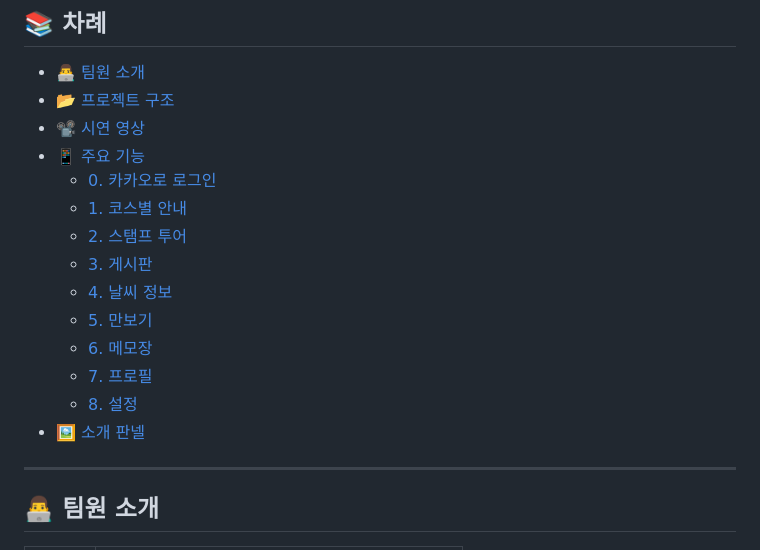
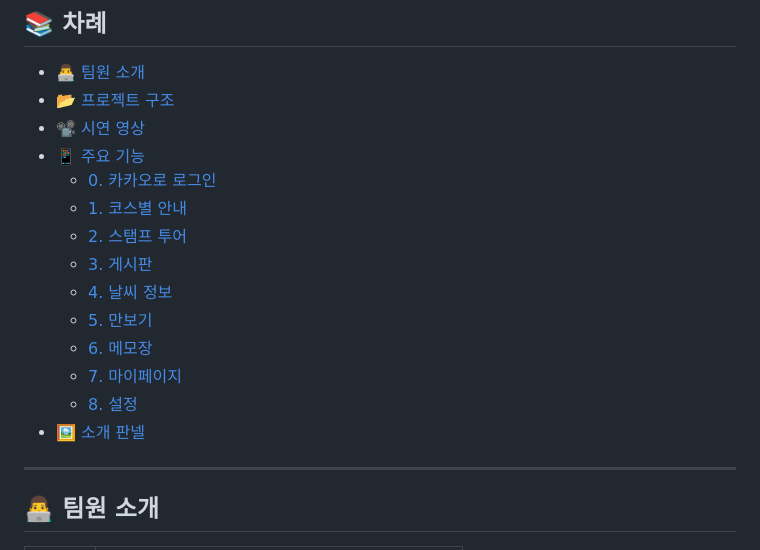
Before and after one commit to pbzz1/Gilajabi, a Markdown page: README.md, the part around one of its changes. Rendered like a GitHub page.

Commit message:
README.md 차례

```diff
--- a/README.md
+++ b/README.md
@@ -20,5 +20,5 @@ Kakao Maps API을 활용한 한양 도성길 산책 콘텐츠 어플
   - [4. 날씨 정보](#4-날씨-정보)
   - [5. 만보기](#5-만보기)
   - [6. 메모장](#6-메모장)
-  - [7. 프로필](#7-프로필)
+  - [7. 마이페이지](#7-마이페이지)
   - [8. 설정](#8-설정)
```
Also changed, not shown: other parts of README.md (+2 -2 lines).
